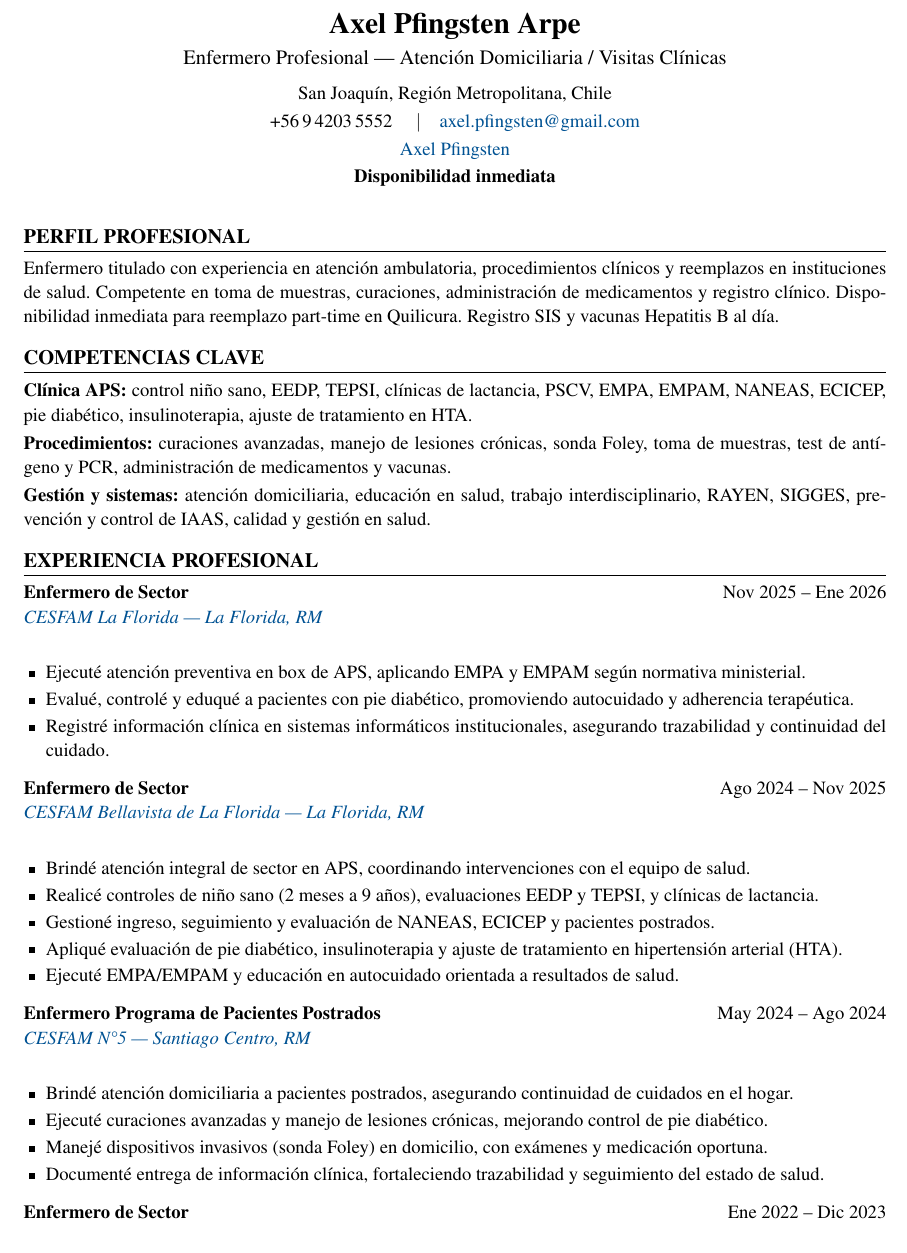
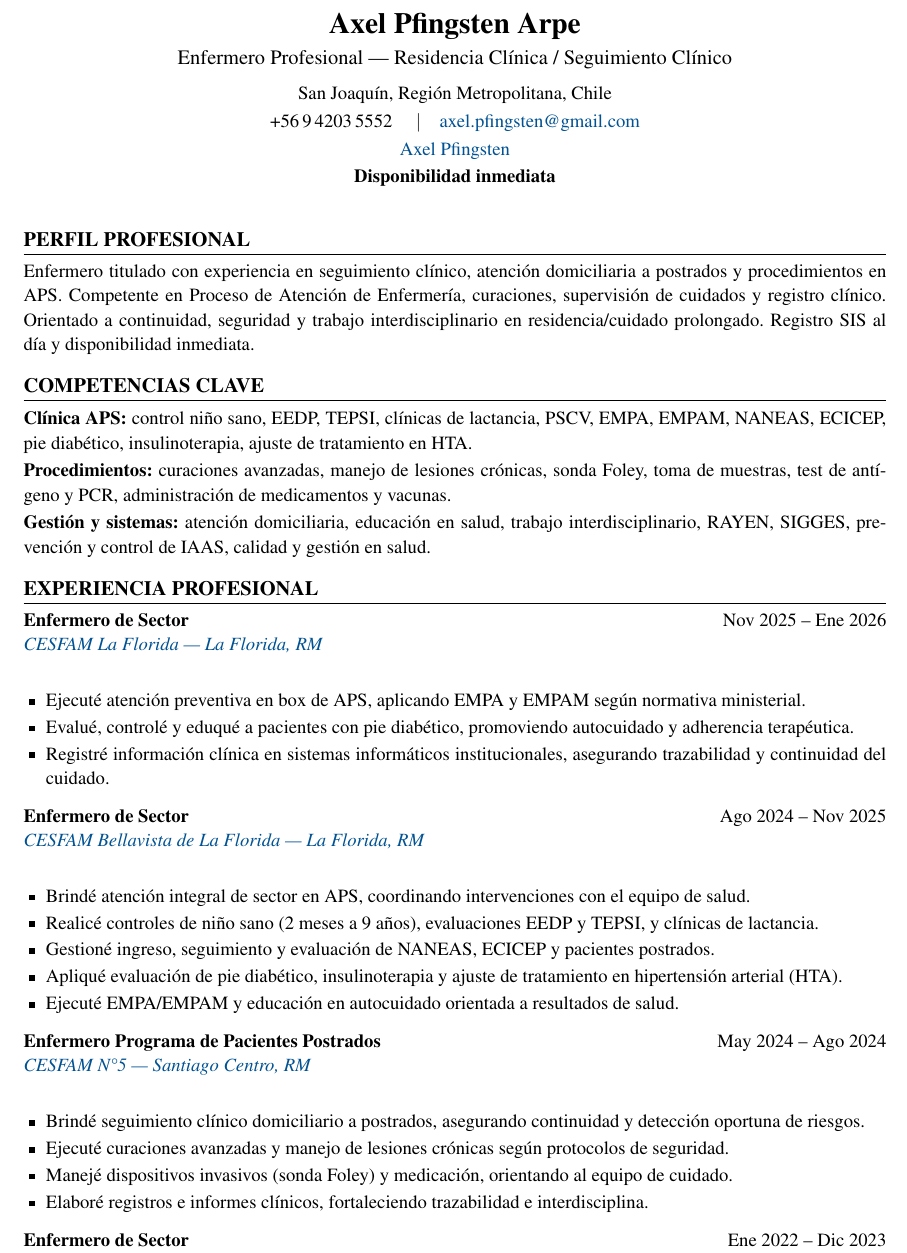
Before and after one commit to guillermoprojaslema/Agarra-la-Pallapp, a LaTeX CV (CV_Axel_Pfingsten_Arpe.tex): part of page 1 of 2, cut so that both start at the same text. Compiled offline with pdfLaTeX.

Commit message:
Adaptar CV Harvard a OF-20260825-23: Enfermera Residencia Clínica / Seguimiento Clínico (Santiago Centro).
Partiendo de CV_Base.docx; perfil y bullets alineados a la oferta.

```diff
--- a/CV_Axel_Pfingsten_Arpe.tex
+++ b/CV_Axel_Pfingsten_Arpe.tex
@@ -50,7 +50,7 @@
 %========== ENCABEZADO ==========
 \begin{center}
   {\LARGE\bfseries Axel Pfingsten Arpe}\\[4pt]
-  {\large Enfermero Profesional --- Atención Domiciliaria / Visitas Clínicas}\\[6pt]
+  {\large Enfermero Profesional --- Residencia Clínica / Seguimiento Clínico}\\[6pt]
   San Joaquín, Región Metropolitana, Chile\\[2pt]
   +56\,9\,4203\,5552 \quad$\vert$\quad
   \href{mailto:axel.pfingsten@gmail.com}{axel.pfingsten@gmail.com}\\[2pt]
@@ -62,7 +62,7 @@
 
 %========== PERFIL ==========
 \section{Perfil profesional}
-Enfermero titulado con experiencia en atención ambulatoria, procedimientos clínicos y reemplazos en instituciones de salud. Competente en toma de muestras, curaciones, administración de medicamentos y registro clínico. Disponibilidad inmediata para reemplazo part-time en Quilicura. Registro SIS y vacunas Hepatitis B al día.
+Enfermero titulado con experiencia en seguimiento clínico, atención domiciliaria a postrados y procedimientos en APS. Competente en Proceso de Atención de Enfermería, curaciones, supervisión de cuidados y registro clínico. Orientado a continuidad, seguridad y trabajo interdisciplinario en residencia/cuidado prolongado. Registro SIS al día y disponibilidad inmediata.
 
 %========== COMPETENCIAS ==========
 \section{Competencias clave}
@@ -99,10 +99,10 @@ Enfermero titulado con experiencia en atención ambulatoria, procedimientos clí
 {May 2024 -- Ago 2024}
 {\maps{CESFAM+N5+Union+Latinoamericana+98,+Santiago+Centro}{CESFAM N\textdegree5 — Santiago Centro, RM}}
 \begin{itemize}
-  \item Brindé atención domiciliaria a pacientes postrados, asegurando continuidad de cuidados en el hogar.
-  \item Ejecuté curaciones avanzadas y manejo de lesiones crónicas, mejorando control de pie diabético.
-  \item Manejé dispositivos invasivos (sonda Foley) en domicilio, con exámenes y medicación oportuna.
-  \item Documenté entrega de información clínica, fortaleciendo trazabilidad y seguimiento del estado de salud.
+  \item Brindé seguimiento clínico domiciliario a postrados, asegurando continuidad y detección oportuna de riesgos.
+  \item Ejecuté curaciones avanzadas y manejo de lesiones crónicas según protocolos de seguridad.
+  \item Manejé dispositivos invasivos (sonda Foley) y medicación, orientando al equipo de cuidado.
+  \item Elaboré registros e informes clínicos, fortaleciendo trazabilidad e interdisciplina.
 \end{itemize}
 \vspace{6pt}
 
```
Also changed, not shown: CV_Axel_Pfingsten_Arpe.pdf.
